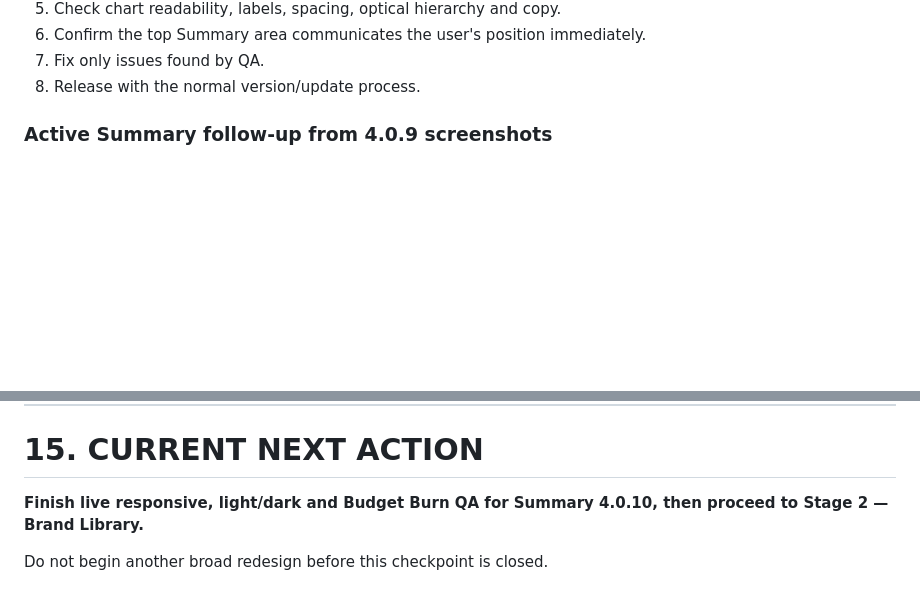
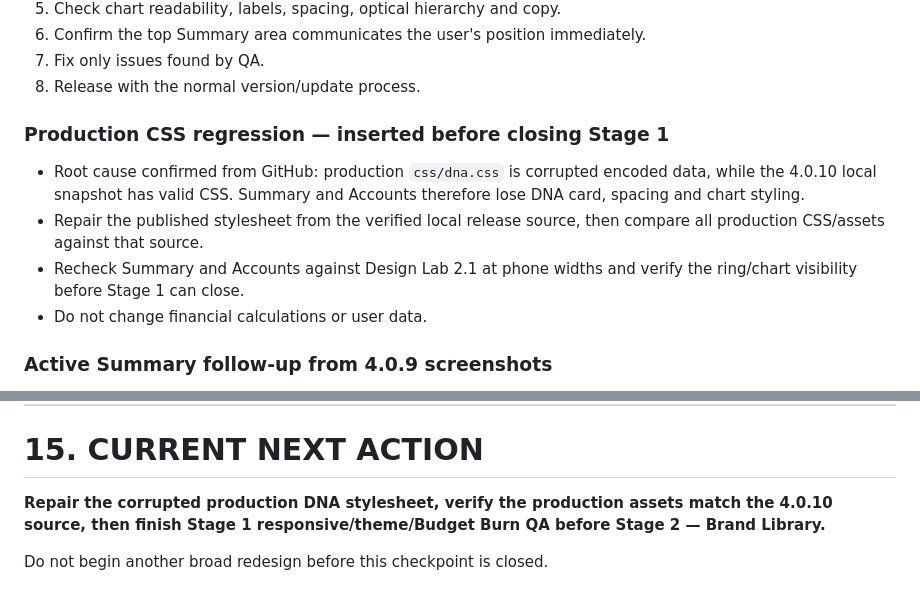
Before and after one commit to hariharthakerworkGH/kawach, a Markdown page: KAWACH-MASTER-PLAN.md, 2 parts joined by grey strips. GitHub-like rendering; blank space fills up the shorter version.

Commit message:
Roadmap: record production stylesheet regression in Stage 1

```diff
--- a/KAWACH-MASTER-PLAN.md
+++ b/KAWACH-MASTER-PLAN.md
@@ -115,6 +115,12 @@ Next work:
 6. Confirm the top Summary area communicates the user's position immediately.
 7. Fix only issues found by QA.
 8. Release with the normal version/update process.
+
+### Production CSS regression — inserted before closing Stage 1
+- Root cause confirmed from GitHub: production `css/dna.css` is corrupted encoded data, while the 4.0.10 local snapshot has valid CSS. Summary and Accounts therefore lose DNA card, spacing and chart styling.
+- Repair the published stylesheet from the verified local release source, then compare all production CSS/assets against that source.
+- Recheck Summary and Accounts against Design Lab 2.1 at phone widths and verify the ring/chart visibility before Stage 1 can close.
+- Do not change financial calculations or user data.
 
 ### Active Summary follow-up from 4.0.9 screenshots
 - Complete: card-cycle and bank-month spending now share a compact line; the unpaid-card warning explains the liability once; the duplicate headline warning was removed.
@@ -328,6 +334,6 @@ At the end of a meaningful work session, update this document with:
 
 # 15. CURRENT NEXT ACTION
 
-**Finish live responsive, light/dark and Budget Burn QA for Summary 4.0.10, then proceed to Stage 2 — Brand Library.**
+**Repair the corrupted production DNA stylesheet, verify the production assets match the 4.0.10 source, then finish Stage 1 responsive/theme/Budget Burn QA before Stage 2 — Brand Library.**
 
 Do not begin another broad redesign before this checkpoint is closed.
```
